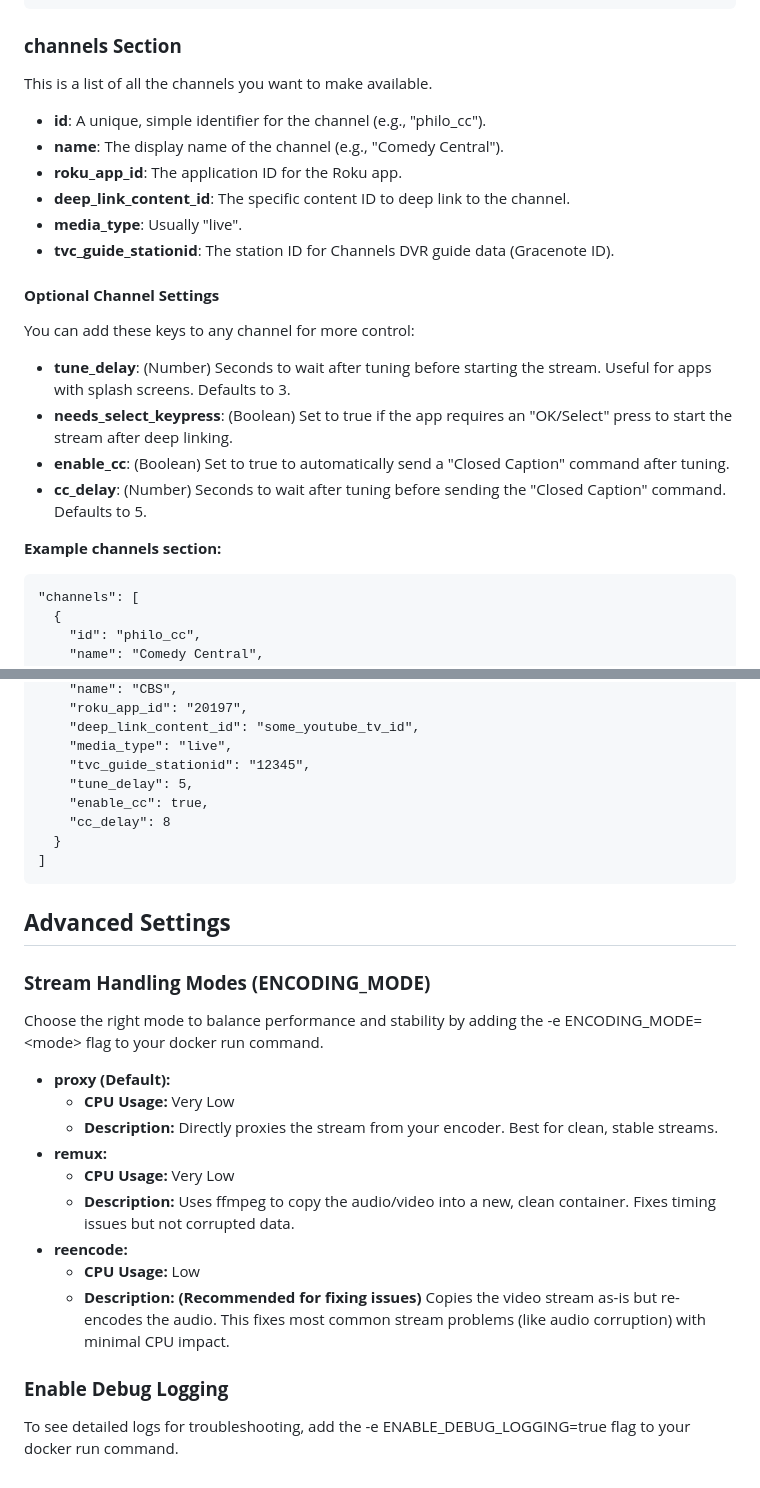
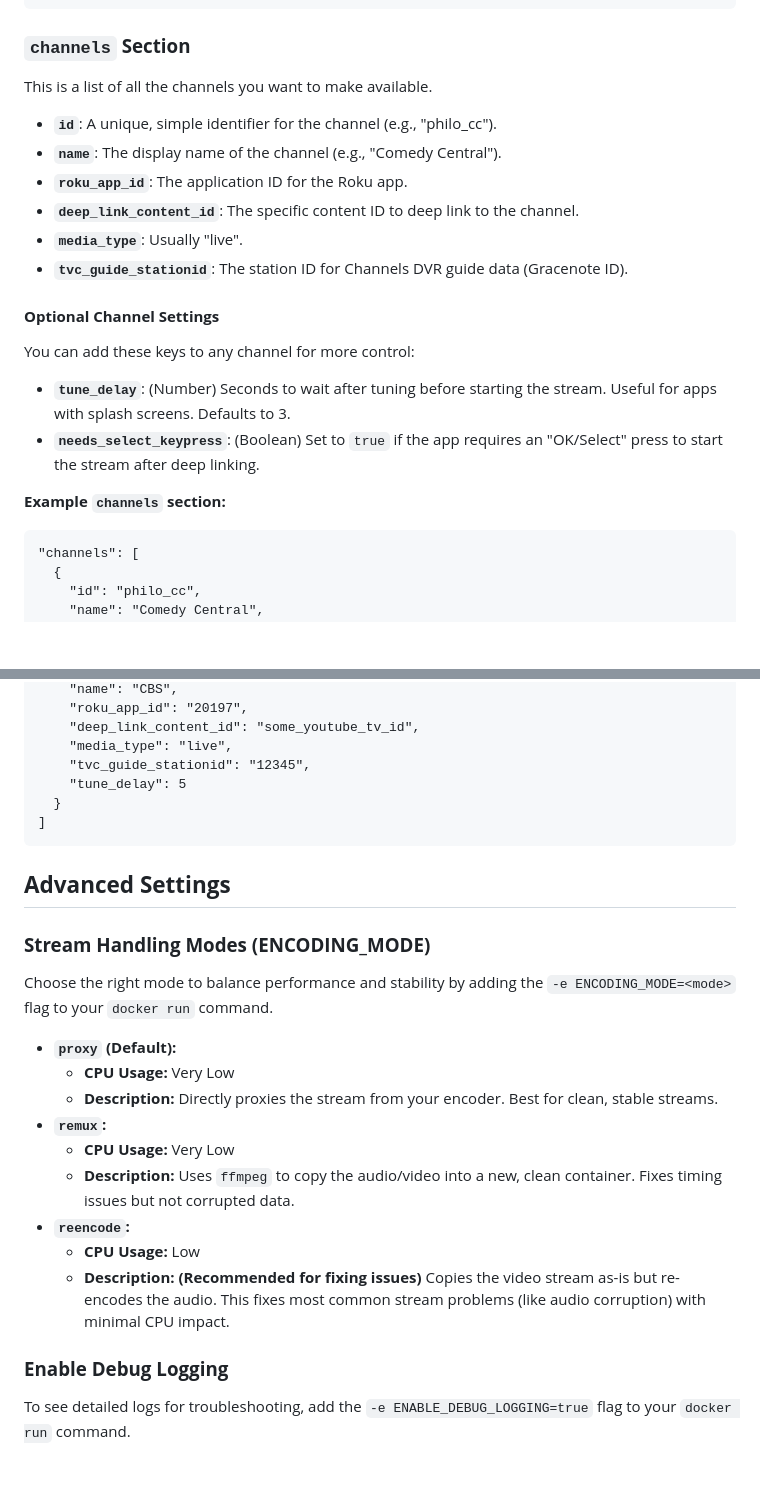
Before and after one commit to nuken/roku-bridge, a Markdown page: README.md, 2 parts joined by grey strips. Rendered like a GitHub page; blank space fills up the shorter version.

Commit message:
Update README.md
Removed Closed Caption references. Does not work.

````diff
--- a/README.md
+++ b/README.md
@@ -105,27 +105,25 @@ This is a list of your physical hardware setups (Roku \+ HDMI Encoder).
 ]
 ```
 
-### **channels Section**
+### **`channels` Section**
 
 This is a list of all the channels you want to make available.
 
-* **id**: A unique, simple identifier for the channel (e.g., "philo\_cc").
-* **name**: The display name of the channel (e.g., "Comedy Central").
-* **roku\_app\_id**: The application ID for the Roku app.
-* **deep\_link\_content\_id**: The specific content ID to deep link to the channel.
-* **media\_type**: Usually "live".
-* **tvc\_guide\_stationid**: The station ID for Channels DVR guide data (Gracenote ID).
+  * **`id`**: A unique, simple identifier for the channel (e.g., "philo\_cc").
+  * **`name`**: The display name of the channel (e.g., "Comedy Central").
+  * **`roku_app_id`**: The application ID for the Roku app.
+  * **`deep_link_content_id`**: The specific content ID to deep link to the channel.
+  * **`media_type`**: Usually "live".
+  * **`tvc_guide_stationid`**: The station ID for Channels DVR guide data (Gracenote ID).
 
 #### **Optional Channel Settings**
 
 You can add these keys to any channel for more control:
 
-* **tune\_delay**: (Number) Seconds to wait after tuning before starting the stream. Useful for apps with splash screens. Defaults to 3\.
-* **needs\_select\_keypress**: (Boolean) Set to true if the app requires an "OK/Select" press to start the stream after deep linking.
-* **enable\_cc**: (Boolean) Set to true to automatically send a "Closed Caption" command after tuning.
-* **cc\_delay**: (Number) Seconds to wait after tuning before sending the "Closed Caption" command. Defaults to 5\.
+  * **`tune_delay`**: (Number) Seconds to wait after tuning before starting the stream. Useful for apps with splash screens. Defaults to 3.
+  * **`needs_select_keypress`**: (Boolean) Set to `true` if the app requires an "OK/Select" press to start the stream after deep linking.
 
-**Example channels section:**
+**Example `channels` section:**
 
 ```
 "channels": [
@@ -144,9 +142,7 @@ You can add these keys to any channel for more control:
     "deep_link_content_id": "some_youtube_tv_id",
     "media_type": "live",
     "tvc_guide_stationid": "12345",
-    "tune_delay": 5,
-    "enable_cc": true,
-    "cc_delay": 8
+    "tune_delay": 5
   }
 ]
 ```
@@ -155,18 +151,18 @@ You can add these keys to any channel for more control:
 
 ### **Stream Handling Modes (ENCODING\_MODE)**
 
-Choose the right mode to balance performance and stability by adding the \-e ENCODING\_MODE=\<mode\> flag to your docker run command.
+Choose the right mode to balance performance and stability by adding the `-e ENCODING_MODE=<mode>` flag to your `docker run` command.
 
-* **proxy (Default):**
-  * **CPU Usage:** Very Low
-  * **Description:** Directly proxies the stream from your encoder. Best for clean, stable streams.
-* **remux:**
-  * **CPU Usage:** Very Low
-  * **Description:** Uses ffmpeg to copy the audio/video into a new, clean container. Fixes timing issues but not corrupted data.
-* **reencode:**
-  * **CPU Usage:** Low
-  * **Description:** **(Recommended for fixing issues)** Copies the video stream as-is but re-encodes the audio. This fixes most common stream problems (like audio corruption) with minimal CPU impact.
+  * **`proxy` (Default):**
+      * **CPU Usage:** Very Low
+      * **Description:** Directly proxies the stream from your encoder. Best for clean, stable streams.
+  * **`remux`:**
+      * **CPU Usage:** Very Low
+      * **Description:** Uses `ffmpeg` to copy the audio/video into a new, clean container. Fixes timing issues but not corrupted data.
+  * **`reencode`:**
+      * **CPU Usage:** Low
+      * **Description:** **(Recommended for fixing issues)** Copies the video stream as-is but re-encodes the audio. This fixes most common stream problems (like audio corruption) with minimal CPU impact.
 
 ### **Enable Debug Logging**
 
-To see detailed logs for troubleshooting, add the \-e ENABLE\_DEBUG\_LOGGING=true flag to your docker run command.
+To see detailed logs for troubleshooting, add the `-e ENABLE_DEBUG_LOGGING=true` flag to your `docker run` command.
````
Also changed, not shown: other parts of README.md (+33 -33 lines).
